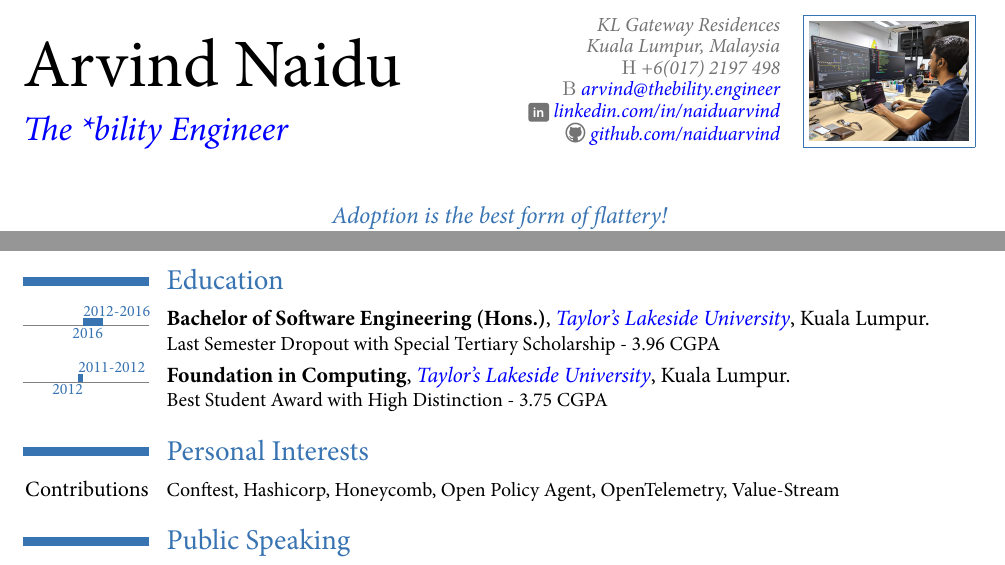
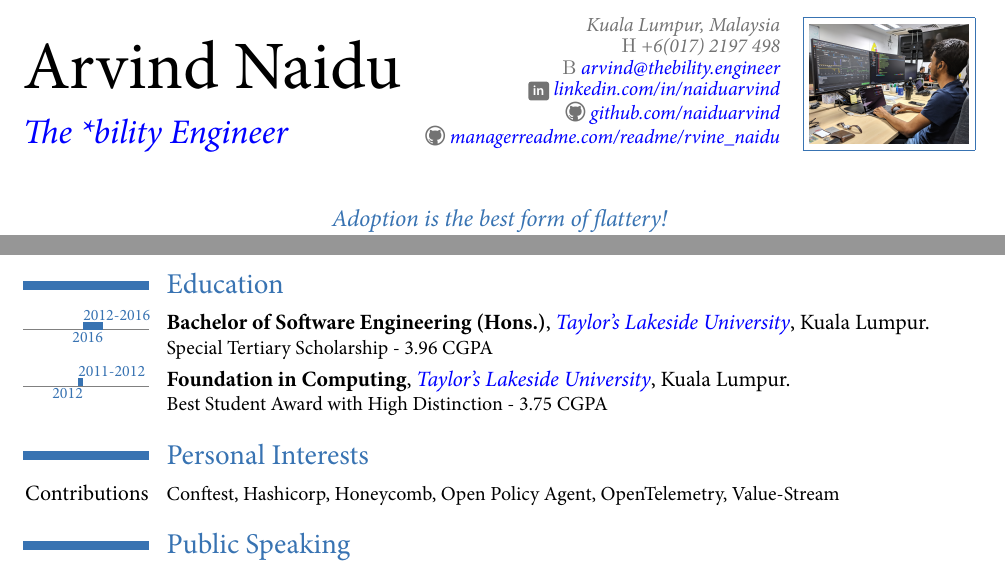
Before and after one commit to naiduarvind/cv, a LaTeX CV (ArvindNaidu_en.tex): two parts of pages 1 and 3 of 3, joined at a grey line, cut at the place of the change. The pictures show the PDF file ArvindNaidu_en.pdf that the author committed with the source.

Commit message:
feat(resume): add manager readme link
Signed-off-by: Arvind Naidu <arvind.naidu@mindvalley.com>

```diff
--- a/ArvindNaidu_en.tex
+++ b/ArvindNaidu_en.tex
@@ -13,7 +13,7 @@
 \documentclass[11pt,a4paper,nolmodern,colorlinks=true,linkcolor=true]{moderncv}
 
 \usepackage{ArvindNaidu}
-\address{KL Gateway Residences}{Kuala Lumpur, Malaysia}
+\address{}{Kuala Lumpur, Malaysia}
 
 \usepackage[english]{babel}
 \linespread{0.9}
@@ -28,6 +28,7 @@
 \extrainfo{%
 \linkedin~\httplink{linkedin.com/in/naiduarvind}\\%
 \octocat~\httplink{github.com/naiduarvind}\\%
+\octocat~\httplink{managerreadme.com/readme/rvine\_naidu}\\%
 } % optional, remove the line if not wanted
 
 \myquote{Adoption is the best form of flattery!}{Arvind Naidu}
@@ -169,7 +170,7 @@
 
 \section{Education}
 
-\tllabelcventry{2012}{2016}{2012-2016}{Bachelor of Software Engineering (Hons.)}{\href{https://university.taylors.edu.my/}{Taylor's Lakeside University}}{Kuala Lumpur}{}{Last Semester Dropout with Special Tertiary Scholarship - 3.96 CGPA }
+\tllabelcventry{2012}{2016}{2012-2016}{Bachelor of Software Engineering (Hons.)}{\href{https://university.taylors.edu.my/}{Taylor's Lakeside University}}{Kuala Lumpur}{}{Special Tertiary Scholarship - 3.96 CGPA }
 
 \tllabelcventry{2011}{2012}{2011-2012}{Foundation in Computing}{\href{https://university.taylors.edu.my/}{Taylor's Lakeside University}}{Kuala Lumpur}{}{Best Student Award with High Distinction - 3.75 CGPA}
 
```
Also changed, not shown: ArvindNaidu_en.pdf.
